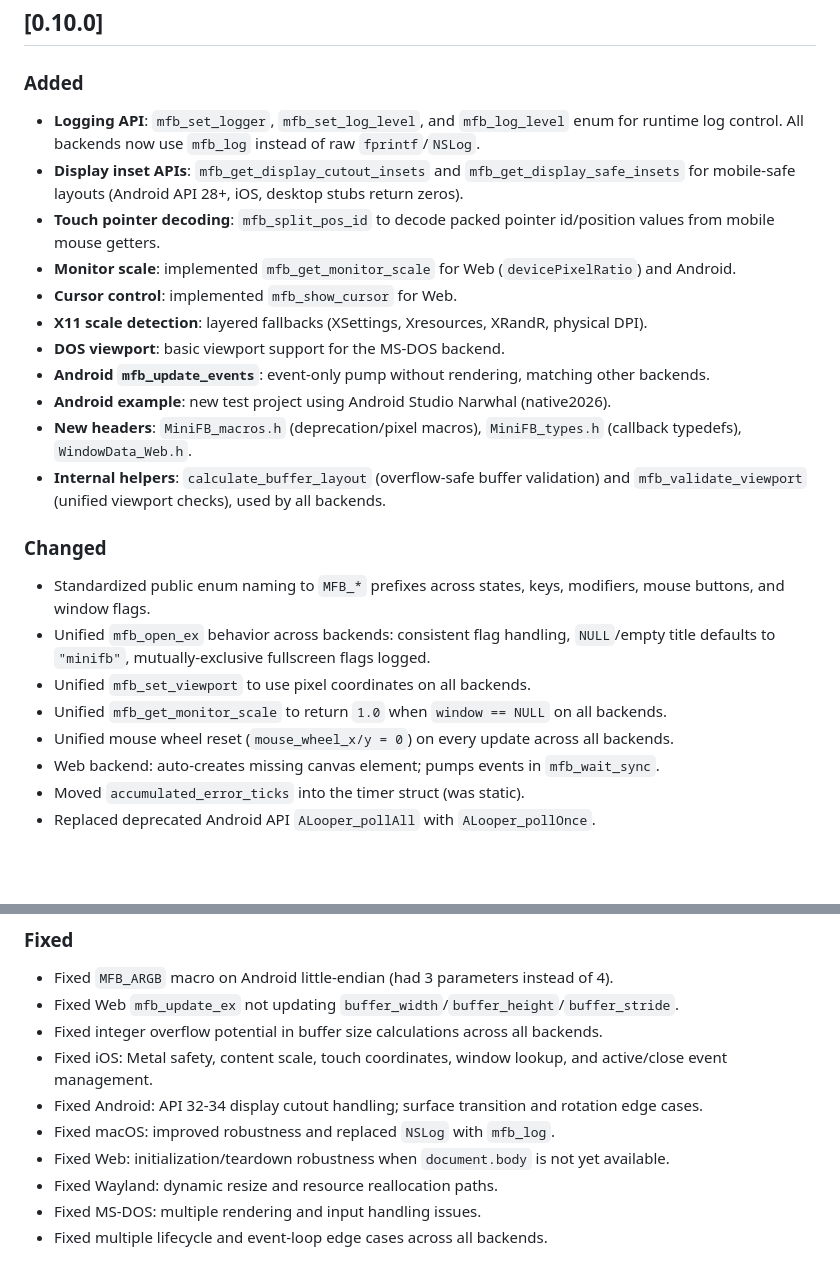
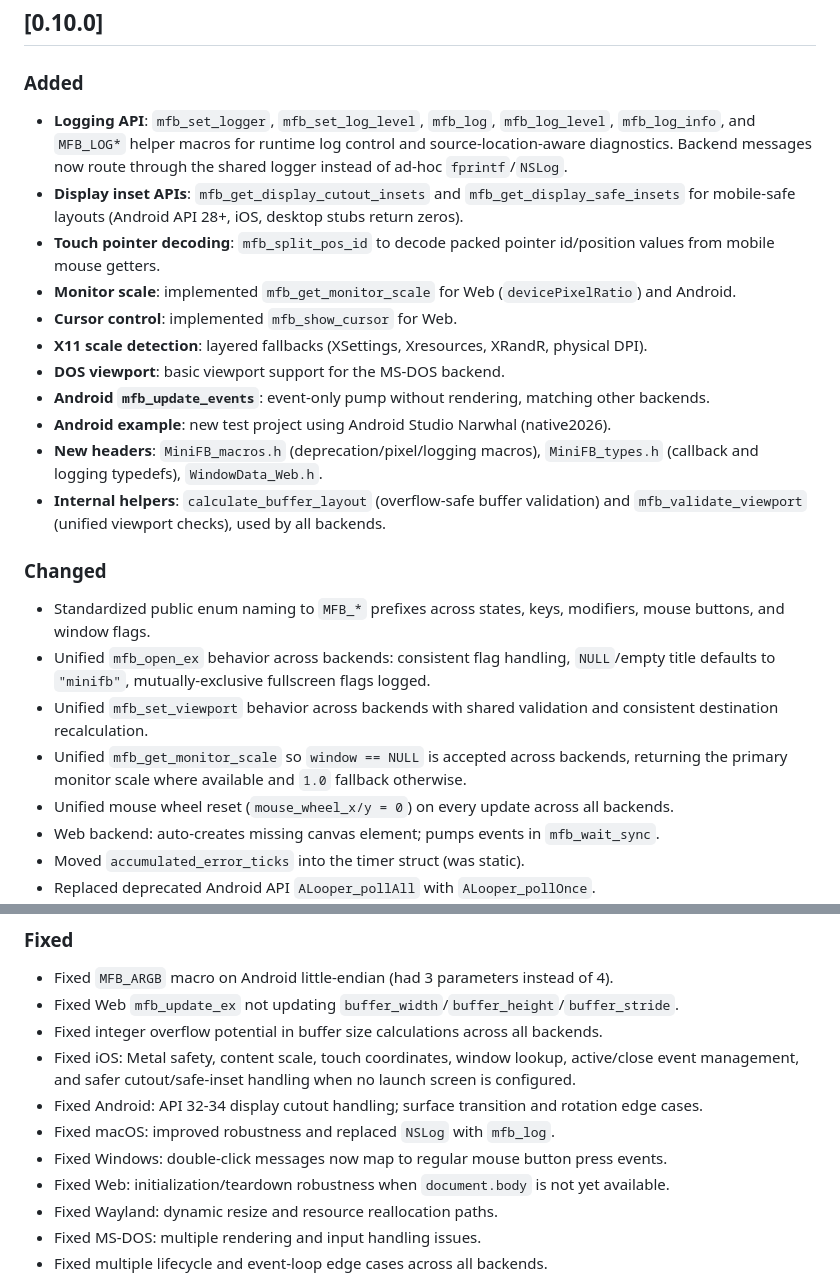
Before and after one commit to emoon/minifb, a Markdown page: CHANGELOG.md, 2 parts joined by grey strips. Drawn GitHub-style; blank space fills up the shorter version.

Commit message:
Updated changelog

```diff
--- a/CHANGELOG.md
+++ b/CHANGELOG.md
@@ -6,7 +6,7 @@ All notable changes to this project are documented in this file.
 
 ### Added
 
-- **Logging API**: `mfb_set_logger`, `mfb_set_log_level`, and `mfb_log_level` enum for runtime log control. All backends now use `mfb_log` instead of raw `fprintf`/`NSLog`.
+- **Logging API**: `mfb_set_logger`, `mfb_set_log_level`, `mfb_log`, `mfb_log_level`, `mfb_log_info`, and `MFB_LOG*` helper macros for runtime log control and source-location-aware diagnostics. Backend messages now route through the shared logger instead of ad-hoc `fprintf`/`NSLog`.
 - **Display inset APIs**: `mfb_get_display_cutout_insets` and `mfb_get_display_safe_insets` for mobile-safe layouts (Android API 28+, iOS, desktop stubs return zeros).
 - **Touch pointer decoding**: `mfb_split_pos_id` to decode packed pointer id/position values from mobile mouse getters.
 - **Monitor scale**: implemented `mfb_get_monitor_scale` for Web (`devicePixelRatio`) and Android.
@@ -15,15 +15,15 @@ All notable changes to this project are documented in this file.
 - **DOS viewport**: basic viewport support for the MS-DOS backend.
 - **Android `mfb_update_events`**: event-only pump without rendering, matching other backends.
 - **Android example**: new test project using Android Studio Narwhal (native2026).
-- **New headers**: `MiniFB_macros.h` (deprecation/pixel macros), `MiniFB_types.h` (callback typedefs), `WindowData_Web.h`.
+- **New headers**: `MiniFB_macros.h` (deprecation/pixel/logging macros), `MiniFB_types.h` (callback and logging typedefs), `WindowData_Web.h`.
 - **Internal helpers**: `calculate_buffer_layout` (overflow-safe buffer validation) and `mfb_validate_viewport` (unified viewport checks), used by all backends.
 
 ### Changed
 
 - Standardized public enum naming to `MFB_*` prefixes across states, keys, modifiers, mouse buttons, and window flags.
 - Unified `mfb_open_ex` behavior across backends: consistent flag handling, `NULL`/empty title defaults to `"minifb"`, mutually-exclusive fullscreen flags logged.
-- Unified `mfb_set_viewport` to use pixel coordinates on all backends.
-- Unified `mfb_get_monitor_scale` to return `1.0` when `window == NULL` on all backends.
+- Unified `mfb_set_viewport` behavior across backends with shared validation and consistent destination recalculation.
+- Unified `mfb_get_monitor_scale` so `window == NULL` is accepted across backends, returning the primary monitor scale where available and `1.0` fallback otherwise.
 - Unified mouse wheel reset (`mouse_wheel_x/y = 0`) on every update across all backends.
 - Web backend: auto-creates missing canvas element; pumps events in `mfb_wait_sync`.
 - Moved `accumulated_error_ticks` into the timer struct (was static).
@@ -43,9 +43,10 @@ All notable changes to this project are documented in this file.
 - Fixed `MFB_ARGB` macro on Android little-endian (had 3 parameters instead of 4).
 - Fixed Web `mfb_update_ex` not updating `buffer_width`/`buffer_height`/`buffer_stride`.
 - Fixed integer overflow potential in buffer size calculations across all backends.
-- Fixed iOS: Metal safety, content scale, touch coordinates, window lookup, and active/close event management.
+- Fixed iOS: Metal safety, content scale, touch coordinates, window lookup, active/close event management, and safer cutout/safe-inset handling when no launch screen is configured.
 - Fixed Android: API 32-34 display cutout handling; surface transition and rotation edge cases.
 - Fixed macOS: improved robustness and replaced `NSLog` with `mfb_log`.
+- Fixed Windows: double-click messages now map to regular mouse button press events.
 - Fixed Web: initialization/teardown robustness when `document.body` is not yet available.
 - Fixed Wayland: dynamic resize and resource reallocation paths.
 - Fixed MS-DOS: multiple rendering and input handling issues.
```
